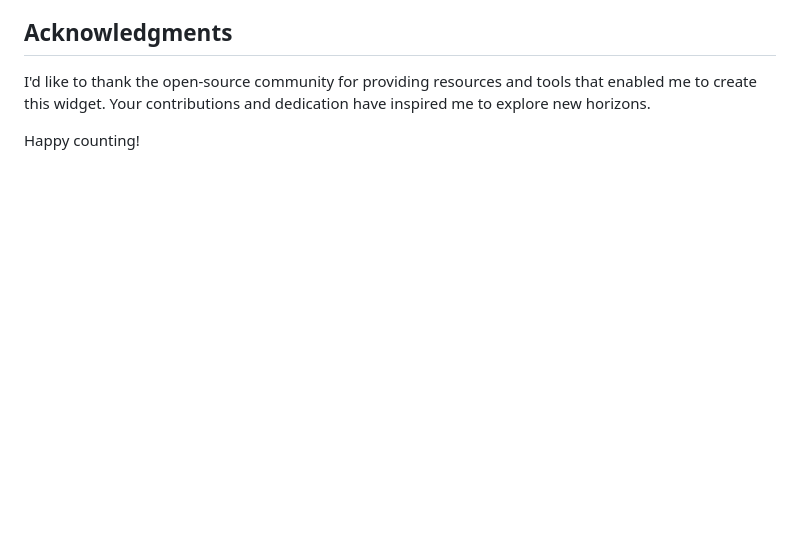
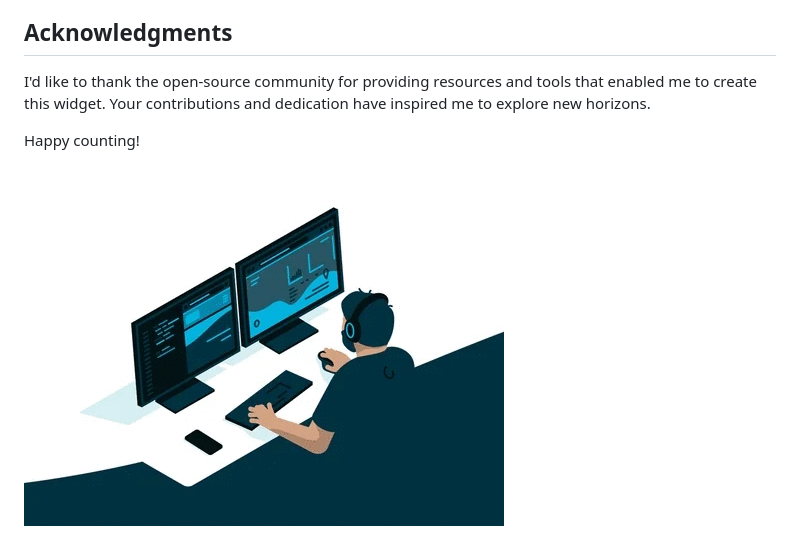
Before and after one commit to Beki-D/counter-widget-electron-app, a Markdown page: README.md, the part around the change. Rendered like a GitHub page; pictures changed too: images/Working.gif (added); blank space fills up the shorter version.

Commit message:
Added GIF in README

```diff
--- a/README.md
+++ b/README.md
@@ -37,3 +37,5 @@ This is just the beginning of my desktop development journey. I have plans to en
 I'd like to thank the open-source community for providing resources and tools that enabled me to create this widget. Your contributions and dedication have inspired me to explore new horizons.
 
 Happy counting!
+
+![Desktop Development GIF](images//Working.gif)
```
